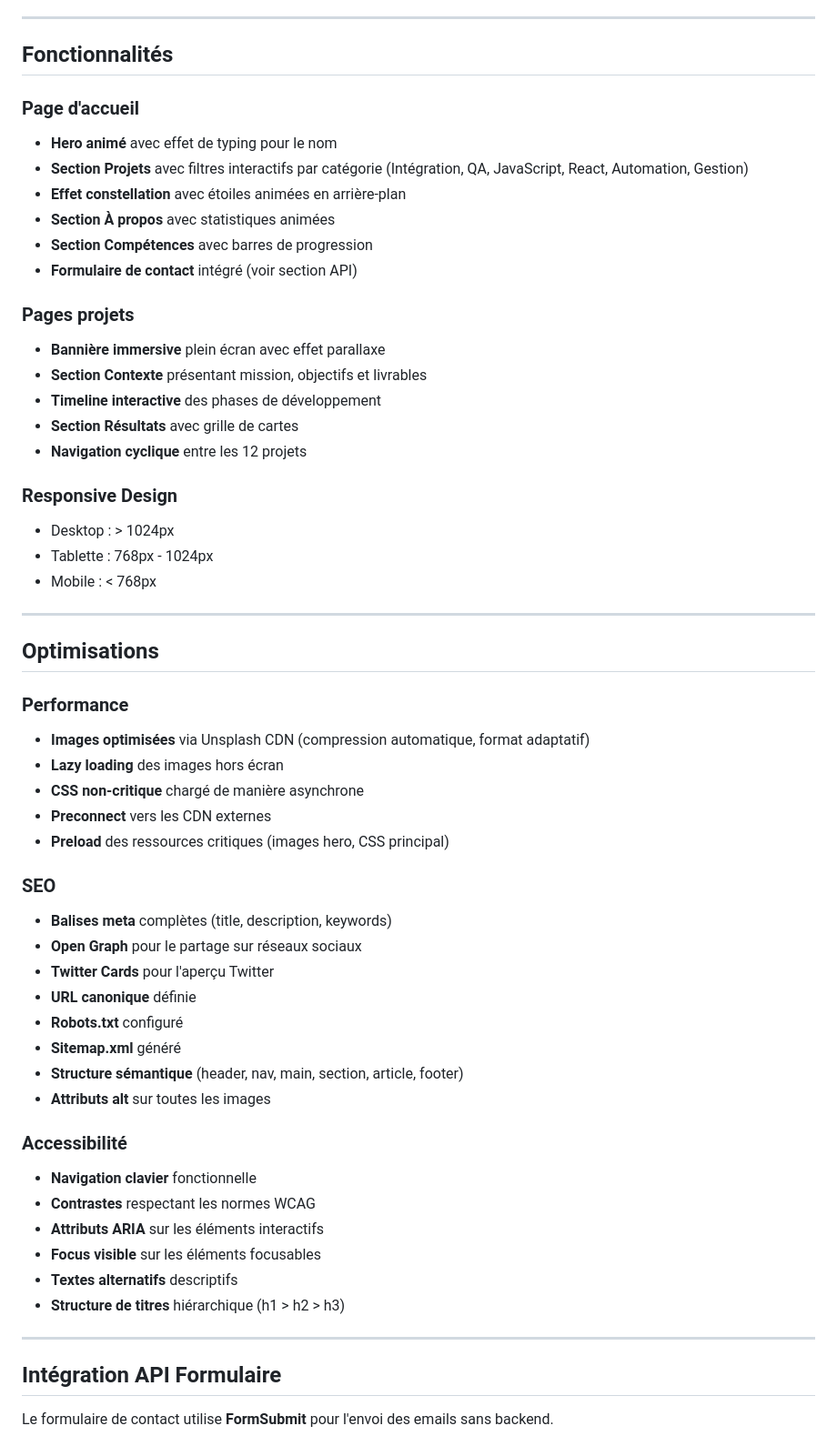
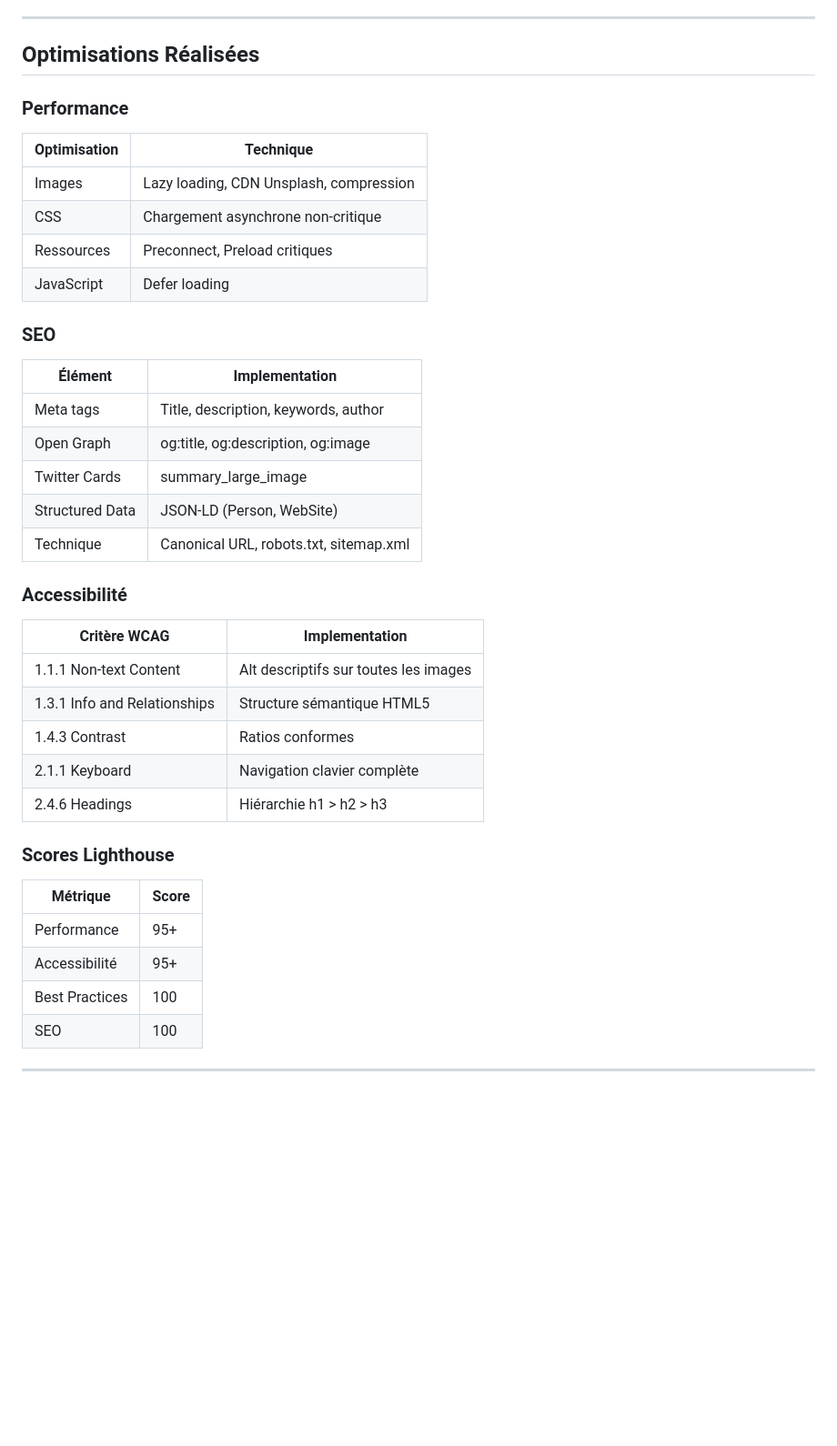
Before and after one commit to mahmoumaima/portfolio-oumaima, a Markdown page: README.md, the part around one of its changes. Shown at 91% size. Rendered like a GitHub page; blank space fills up the shorter version.

```diff
--- a/README.md
+++ b/README.md
@@ -72,60 +142,45 @@ oumi-portfolio-rempli/
 
 ---
 
-## Fonctionnalités
+## Optimisations Réalisées
 
-### Page d'accueil
-- **Hero animé** avec effet de typing pour le nom
-- **Section Projets** avec filtres interactifs par catégorie (Intégration, QA, JavaScript, React, Automation, Gestion)
-- **Effet constellation** avec étoiles animées en arrière-plan
-- **Section À propos** avec statistiques animées
-- **Section Compétences** avec barres de progression
-- **Formulaire de contact** intégré (voir section API)
+### Performance
 
-### Pages projets
-- **Bannière immersive** plein écran avec effet parallaxe
-- **Section Contexte** présentant mission, objectifs et livrables
-- **Timeline interactive** des phases de développement
-- **Section Résultats** avec grille de cartes
-- **Navigation cyclique** entre les 12 projets
+| Optimisation | Technique |
+|--------------|-----------|
+| Images | Lazy loading, CDN Unsplash, compression |
+| CSS | Chargement asynchrone non-critique |
+| Ressources | Preconnect, Preload critiques |
+| JavaScript | Defer loading |
 
-### Responsive Design
-- Desktop : > 1024px
-- Tablette : 768px - 1024px
-- Mobile : < 768px
+### SEO
+
+| Élément | Implementation |
+|---------|----------------|
+| Meta tags | Title, description, keywords, author |
+| Open Graph | og:title, og:description, og:image |
+| Twitter Cards | summary_large_image |
+| Structured Data | JSON-LD (Person, WebSite) |
+| Technique | Canonical URL, robots.txt, sitemap.xml |
+
+### Accessibilité
+
+| Critère WCAG | Implementation |
+|--------------|----------------|
+| 1.1.1 Non-text Content | Alt descriptifs sur toutes les images |
+| 1.3.1 Info and Relationships | Structure sémantique HTML5 |
+| 1.4.3 Contrast | Ratios conformes |
+| 2.1.1 Keyboard | Navigation clavier complète |
+| 2.4.6 Headings | Hiérarchie h1 > h2 > h3 |
+
+### Scores Lighthouse
+
+| Métrique | Score |
+|----------|-------|
+| Performance | 95+ |
+| Accessibilité | 95+ |
+| Best Practices | 100 |
+| SEO | 100 |
 
 ---
 
-## Optimisations
-
-### Performance
-- **Images optimisées** via Unsplash CDN (compression automatique, format adaptatif)
-- **Lazy loading** des images hors écran
-- **CSS non-critique** chargé de manière asynchrone
-- **Preconnect** vers les CDN externes
-- **Preload** des ressources critiques (images hero, CSS principal)
-
-### SEO
-- **Balises meta** complètes (title, description, keywords)
-- **Open Graph** pour le partage sur réseaux sociaux
-- **Twitter Cards** pour l'aperçu Twitter
-- **URL canonique** définie
-- **Robots.txt** configuré
-- **Sitemap.xml** généré
-- **Structure sémantique** (header, nav, main, section, article, footer)
-- **Attributs alt** sur toutes les images
-
-### Accessibilité
-- **Navigation clavier** fonctionnelle
-- **Contrastes** respectant les normes WCAG
-- **Attributs ARIA** sur les éléments interactifs
-- **Focus visible** sur les éléments focusables
-- **Textes alternatifs** descriptifs
-- **Structure de titres** hiérarchique (h1 > h2 > h3)
-
----
-
-## Intégration API Formulaire
-
-Le formulaire de contact utilise **FormSubmit** pour l'envoi des emails sans backend.
-
```
Also changed, not shown: other parts of README.md (+142 -130 lines).
